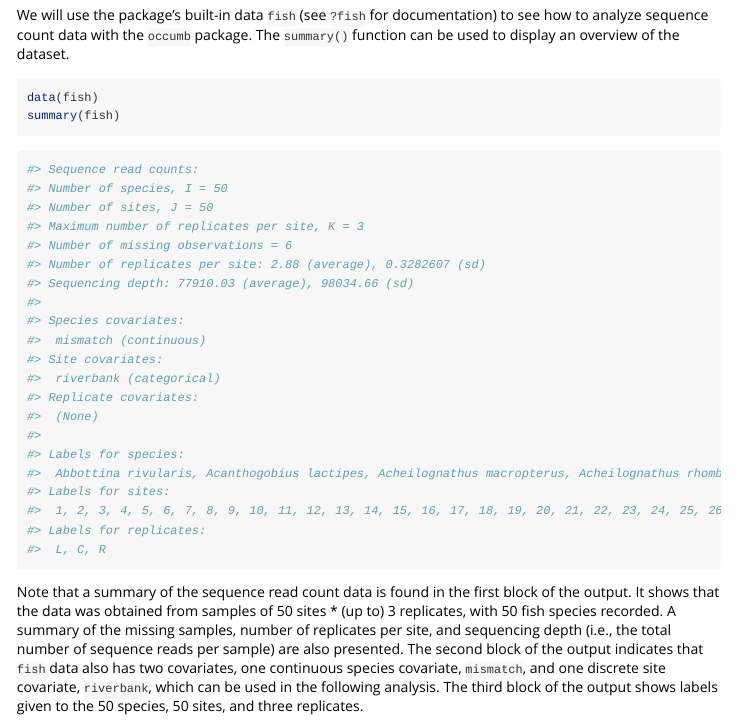
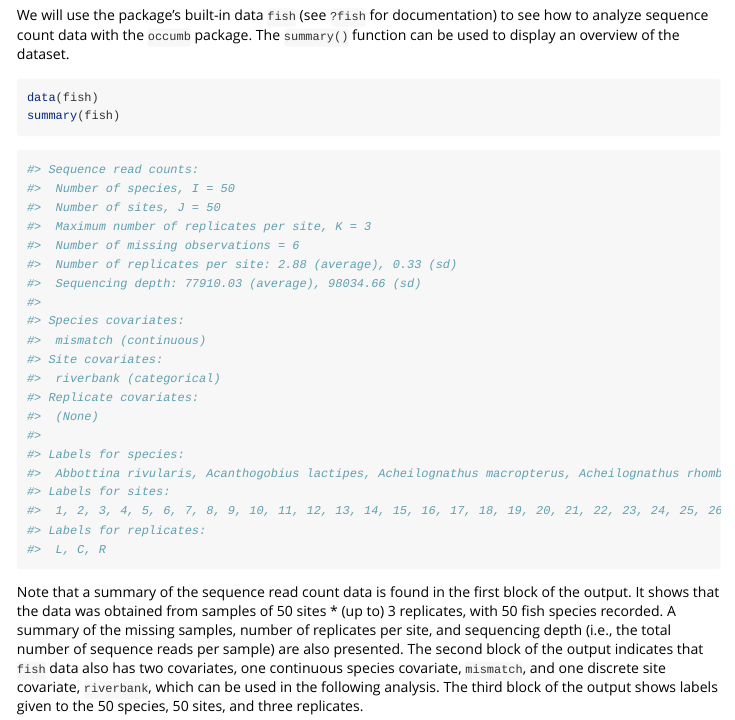
Before and after one commit to fukayak/occumb, an R Markdown document (vignettes/occumb.Rmd): the page in a window 1100 px wide, from 480 px down. Rendered offline with R 4.5, knitr and Pandoc, with nearby package versions.

Commit message:
Fix `summary(fish)` output

````diff
--- a/vignettes/occumb.Rmd
+++ b/vignettes/occumb.Rmd
@@ -32,12 +32,12 @@ summary(fish)
 
 ```{r}
 #> Sequence read counts:
-#> Number of species, I = 50
-#> Number of sites, J = 50
-#> Maximum number of replicates per site, K = 3
-#> Number of missing observations = 6
-#> Number of replicates per site: 2.88 (average), 0.3282607 (sd)
-#> Sequencing depth: 77910.03 (average), 98034.66 (sd)
+#>  Number of species, I = 50
+#>  Number of sites, J = 50
+#>  Maximum number of replicates per site, K = 3
+#>  Number of missing observations = 6
+#>  Number of replicates per site: 2.88 (average), 0.33 (sd)
+#>  Sequencing depth: 77910.03 (average), 98034.66 (sd)
 #>
 #> Species covariates:
 #>  mismatch (continuous)
````
